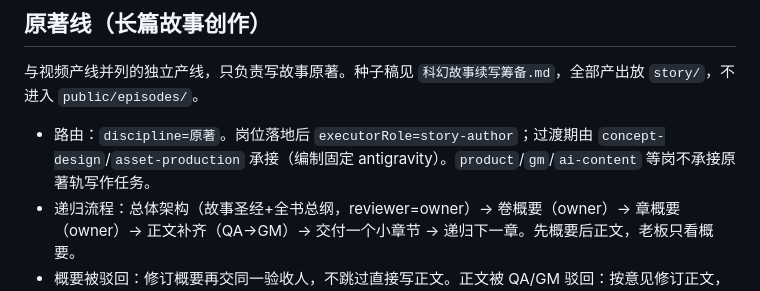
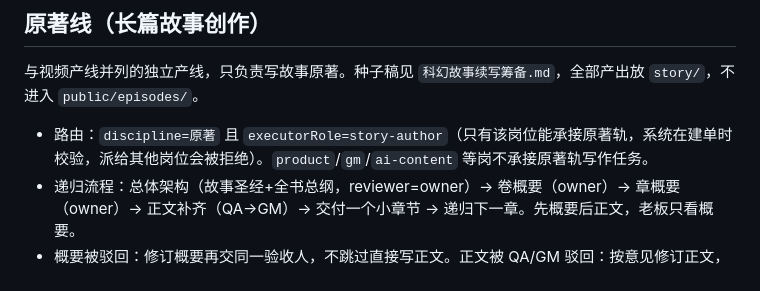
Before and after one commit to MainListActivity/maplayer-content, a Markdown page: AGENTS.md, the part around the change. Drawn GitHub-style.

Commit message:
AGENTS：原著线改由 story-author 岗位承接（去掉过渡说明）
Generated with [Devin](https://devin.ai)

Co-Authored-By: Devin <158243242+devin-ai-integration[bot]@users.noreply.github.com>

```diff
--- a/AGENTS.md
+++ b/AGENTS.md
@@ -24,7 +24,7 @@
 
 与视频产线并列的独立产线，只负责写故事原著。种子稿见 `科幻故事续写筹备.md`，全部产出放 `story/`，不进入 `public/episodes/`。
 
-- 路由：`discipline=原著`。岗位落地后 `executorRole=story-author`；过渡期由 `concept-design`/`asset-production` 承接（编制固定 antigravity）。`product`/`gm`/`ai-content` 等岗不承接原著轨写作任务。
+- 路由：`discipline=原著` 且 `executorRole=story-author`（只有该岗位能承接原著轨，系统在建单时校验，派给其他岗位会被拒绝）。`product`/`gm`/`ai-content` 等岗不承接原著轨写作任务。
 - 递归流程：总体架构（故事圣经+全书总纲，reviewer=owner）→ 卷概要（owner）→ 章概要（owner）→ 正文补齐（QA→GM）→ 交付一个小章节 → 递归下一章。先概要后正文，老板只看概要。
 - 概要被驳回：修订概要再交同一验收人，不跳过直接写正文。正文被 QA/GM 驳回：按意见修订正文，概要不变。
 - 交付单位=一个小章节正文（markdown），QA 口径：与已批概要一致、文风连贯、与故事圣经无矛盾、字数达标。
```
